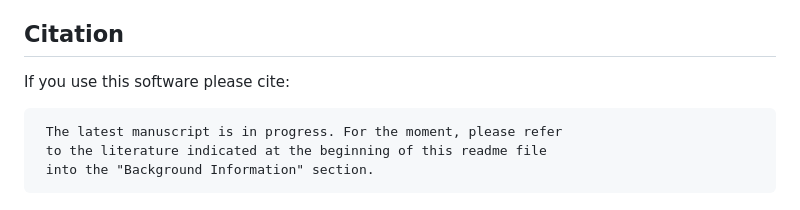
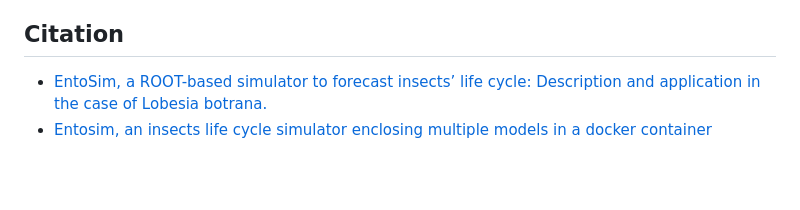
Before and after one commit to lucaros1190/EntoSim, a Markdown page: README.md, the part around the change. Drawn GitHub-style; blank space fills up the shorter version.

```diff
--- a/README.md
+++ b/README.md
@@ -56,8 +56,5 @@ Note that the Python packages can be also installed during [Entosim compiling](h
 If you have suggestions, complains, if you just want to tell us how awesome we are or want to send us candies, please send us an email: [Luca](mailto:luca.rossini@unitus.it) or [Silvia](mailto:silvia.turco@unitus.it).
 
 ## Citation
-If you use this software please cite:
-
-	 The latest manuscript is in progress. For the moment, please refer
-	 to the literature indicated at the beginning of this readme file
-	 into the "Background Information" section.
+* [EntoSim, a ROOT-based simulator to forecast insects’ life cycle: Description and application in the case of Lobesia botrana.](https://www.sciencedirect.com/science/article/pii/S0261219419303709?via%3Dihub)
+* [Entosim, an insects life cycle simulator enclosing multiple models in a docker container](https://doi.org/10.30638/eemj.2021.159)
```
